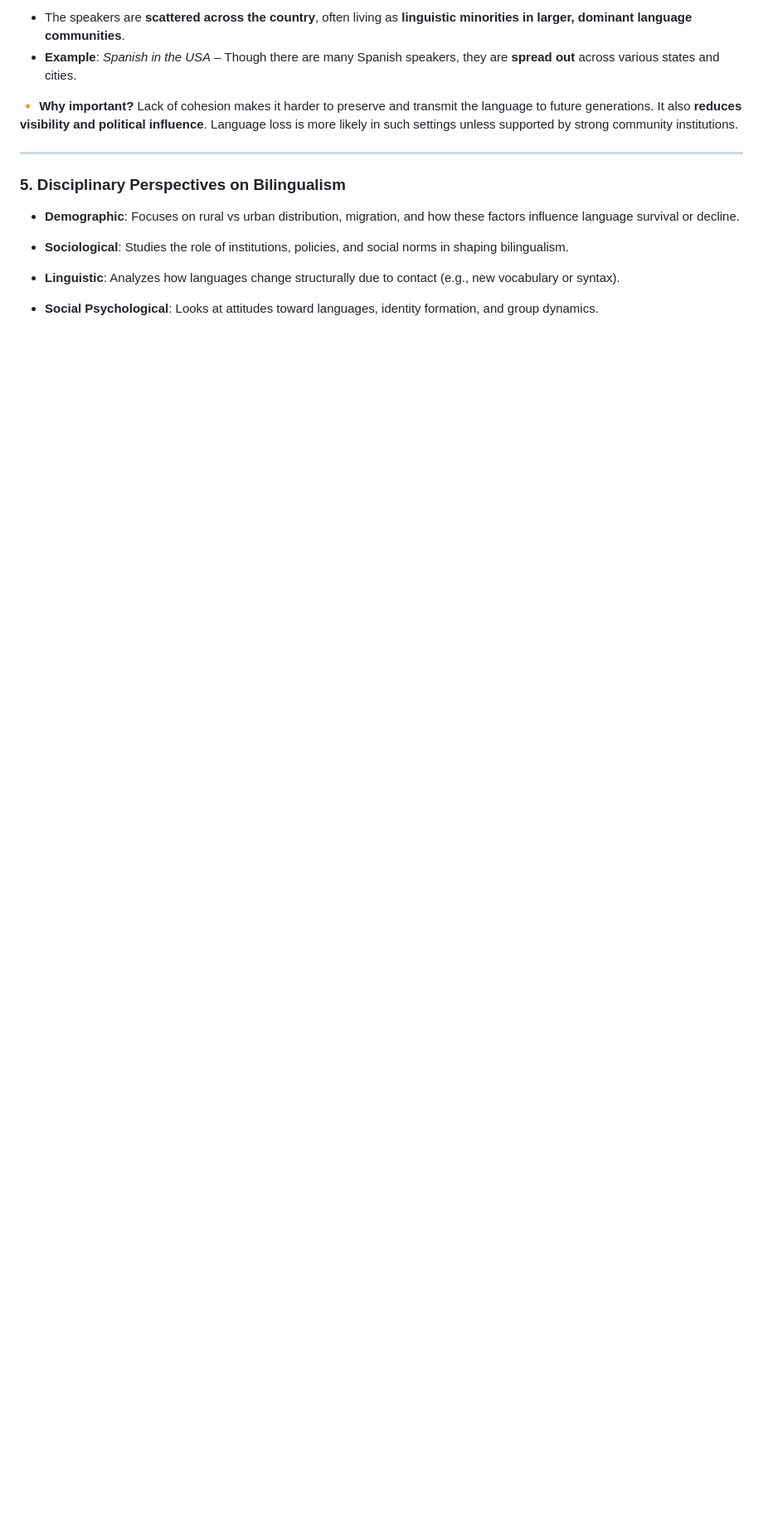
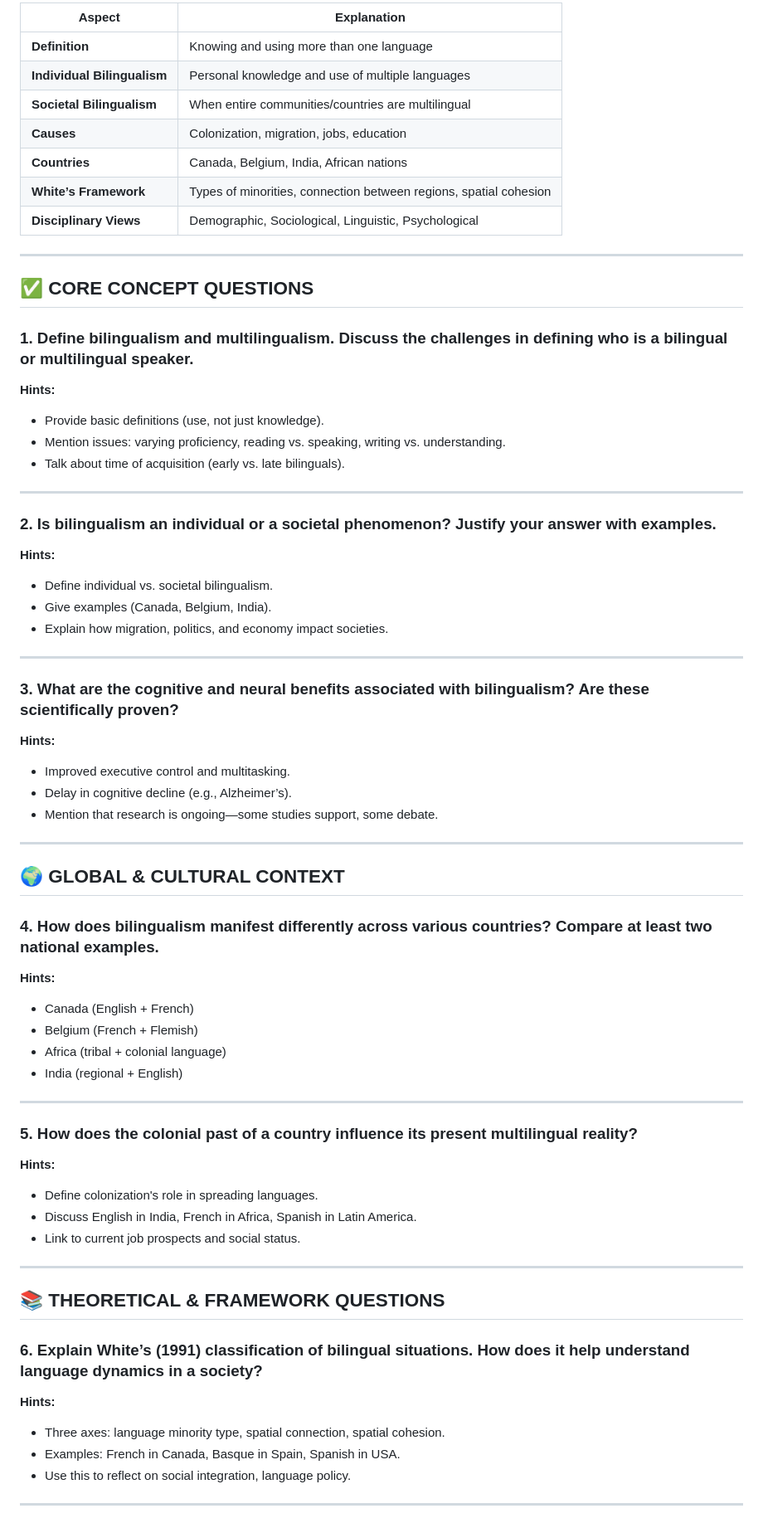
Before and after one commit to rpyaduvanshi950/My-Learning-Notes, a Markdown page: CGS622/Lec1-3.md, the part around the change printed below. Shown: that part at 83% size. Rendered like a GitHub page; blank space fills up the shorter version.

```diff
--- a/CGS622/Lec1-3.md
+++ b/CGS622/Lec1-3.md
@@ -104,18 +115,80 @@ Cohesion helps with **language preservation**, community schooling, and policy a
 
-* The speakers are **scattered across the country**, often living as **linguistic minorities in larger, dominant language communities**.
-* **Example**: *Spanish in the USA* – Though there are many Spanish speakers, they are **spread out** across various states and cities.
-
-🔸 **Why important?**
-Lack of cohesion makes it harder to preserve and transmit the language to future generations. It also **reduces visibility and political influence**. Language loss is more likely in such settings unless supported by strong community institutions.
+| Aspect                      | Explanation                                                       |
+| --------------------------- | ----------------------------------------------------------------- |
+| **Definition**              | Knowing and using more than one language                          |
+| **Individual Bilingualism** | Personal knowledge and use of multiple languages                  |
+| **Societal Bilingualism**   | When entire communities/countries are multilingual                |
+| **Causes**                  | Colonization, migration, jobs, education                          |
+| **Countries**               | Canada, Belgium, India, African nations                           |
+| **White’s Framework**       | Types of minorities, connection between regions, spatial cohesion |
+| **Disciplinary Views**      | Demographic, Sociological, Linguistic, Psychological              |
 
 ---
 
-### **5. Disciplinary Perspectives on Bilingualism**
+## ✅ CORE CONCEPT QUESTIONS
 
-* **Demographic**: Focuses on rural vs urban distribution, migration, and how these factors influence language survival or decline.
+### **1. Define bilingualism and multilingualism. Discuss the challenges in defining who is a bilingual or multilingual speaker.**
 
-* **Sociological**: Studies the role of institutions, policies, and social norms in shaping bilingualism.
+**Hints:**
 
-* **Linguistic**: Analyzes how languages change structurally due to contact (e.g., new vocabulary or syntax).
+* Provide basic definitions (use, not just knowledge).
+* Mention issues: varying proficiency, reading vs. speaking, writing vs. understanding.
+* Talk about time of acquisition (early vs. late bilinguals).
 
-* **Social Psychological**: Looks at attitudes toward languages, identity formation, and group dynamics.
+---
+
+### **2. Is bilingualism an individual or a societal phenomenon? Justify your answer with examples.**
+
+**Hints:**
+
+* Define individual vs. societal bilingualism.
+* Give examples (Canada, Belgium, India).
+* Explain how migration, politics, and economy impact societies.
+
+---
+
+### **3. What are the cognitive and neural benefits associated with bilingualism? Are these scientifically proven?**
+
+**Hints:**
+
+* Improved executive control and multitasking.
+* Delay in cognitive decline (e.g., Alzheimer’s).
+* Mention that research is ongoing—some studies support, some debate.
+
+---
+
+## 🌍 GLOBAL & CULTURAL CONTEXT
+
+### **4. How does bilingualism manifest differently across various countries? Compare at least two national examples.**
+
+**Hints:**
+
+* Canada (English + French)
+* Belgium (French + Flemish)
+* Africa (tribal + colonial language)
+* India (regional + English)
+
+---
+
+### **5. How does the colonial past of a country influence its present multilingual reality?**
+
+**Hints:**
+
+* Define colonization's role in spreading languages.
+* Discuss English in India, French in Africa, Spanish in Latin America.
+* Link to current job prospects and social status.
+
+---
+
+## 📚 THEORETICAL & FRAMEWORK QUESTIONS
+
+### **6. Explain White’s (1991) classification of bilingual situations. How does it help understand language dynamics in a society?**
+
+**Hints:**
+
+* Three axes: language minority type, spatial connection, spatial cohesion.
+* Examples: French in Canada, Basque in Spain, Spanish in USA.
+* Use this to reflect on social integration, language policy.
+
+---
+
```
Also changed, not shown: other parts of CGS622/Lec1-3.md (+94 -43 lines).
